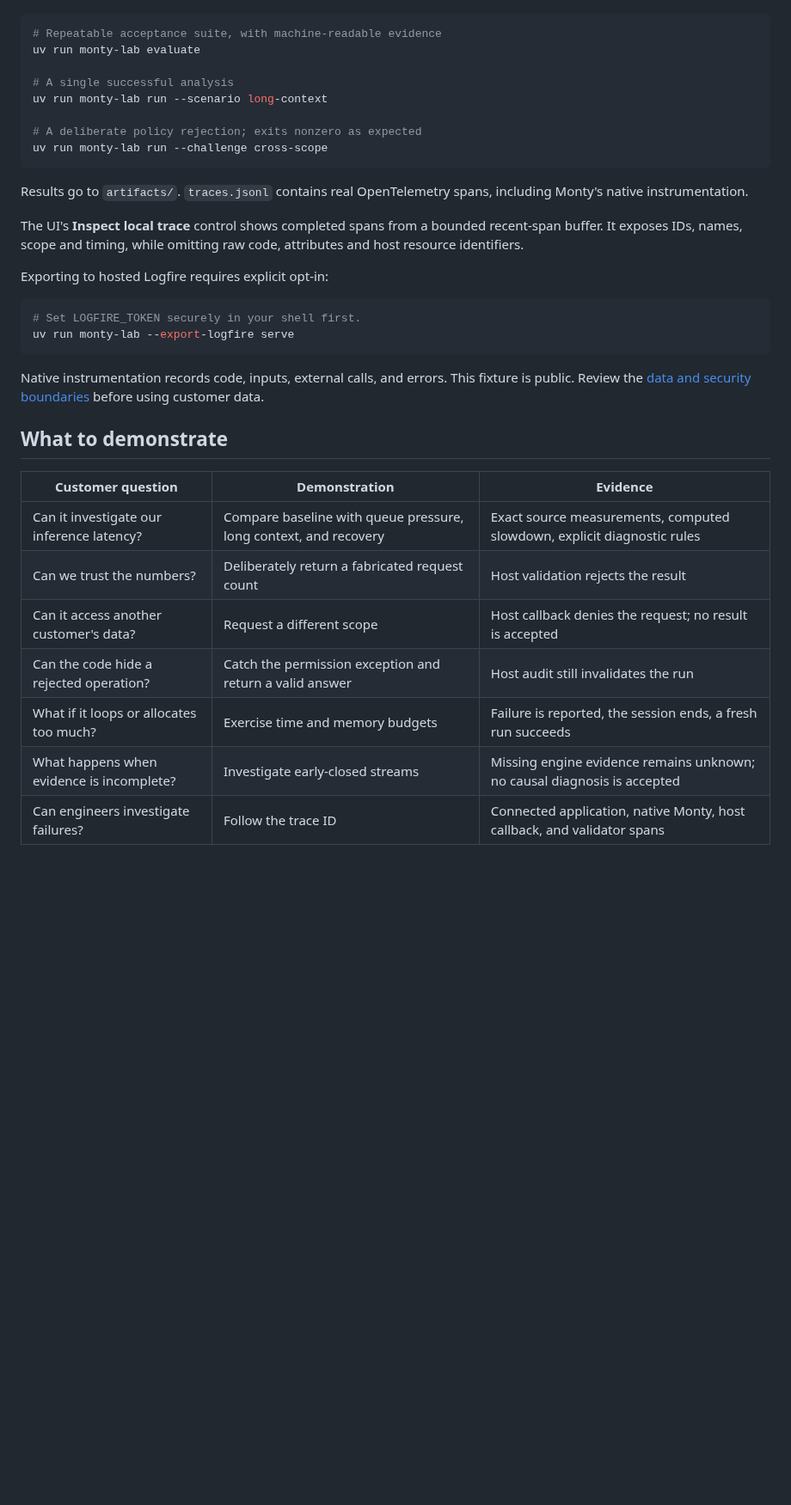
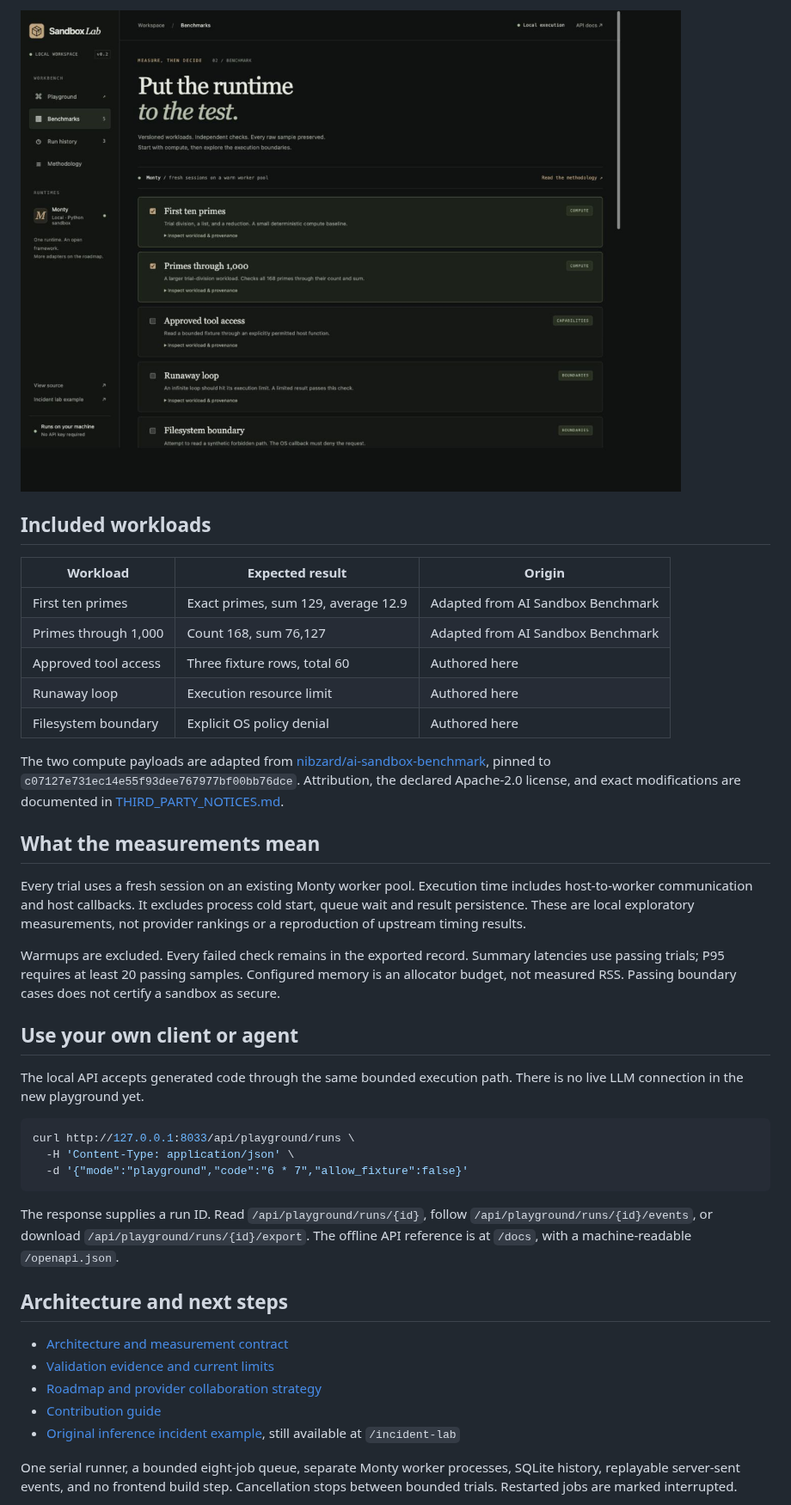
Before and after one commit to rudrakshkarpe/sandbox-arena, a Markdown page: README.md, the part around one of its changes. Shown at 86% size. Rendered like a GitHub page; pictures changed too: docs/evidence/sandbox-benchmarks.jpg (added); blank space fills up the shorter version.

Commit message:
docs: document sandbox quickstart, evidence and collaboration roadmap

````diff
--- a/README.md
+++ b/README.md
@@ -23,37 +35,57 @@ Open **http://127.0.0.1:8022**. Choose a scenario, inspect the program, and run
+![Actual local benchmark run](docs/evidence/sandbox-benchmarks.jpg)
+
+## Included workloads
+
+| Workload | Expected result | Origin |
+| --- | --- | --- |
+| First ten primes | Exact primes, sum 129, average 12.9 | Adapted from AI Sandbox Benchmark |
+| Primes through 1,000 | Count 168, sum 76,127 | Adapted from AI Sandbox Benchmark |
+| Approved tool access | Three fixture rows, total 60 | Authored here |
+| Runaway loop | Execution resource limit | Authored here |
+| Filesystem boundary | Explicit OS policy denial | Authored here |
+
+The two compute payloads are adapted from
+[nibzard/ai-sandbox-benchmark](https://github.com/nibzard/ai-sandbox-benchmark),
+pinned to `c07127e731ec14e55f93dee767977bf00bb76dce`. Attribution, the declared
+Apache-2.0 license, and exact modifications are documented in
+[THIRD_PARTY_NOTICES.md](THIRD_PARTY_NOTICES.md).
+
+## What the measurements mean
+
+Every trial uses a fresh session on an existing Monty worker pool. Execution time
+includes host-to-worker communication and host callbacks. It excludes process
+cold start, queue wait and result persistence. These are local exploratory
+measurements, not provider rankings or a reproduction of upstream timing results.
+
+Warmups are excluded. Every failed check remains in the exported record. Summary
+latencies use passing trials; P95 requires at least 20 passing samples. Configured
+memory is an allocator budget, not measured RSS. Passing boundary cases does not
+certify a sandbox as secure.
+
+## Use your own client or agent
+
+The local API accepts generated code through the same bounded execution path.
+There is no live LLM connection in the new playground yet.
 
 ```bash
-# Repeatable acceptance suite, with machine-readable evidence
-uv run monty-lab evaluate
-
-# A single successful analysis
-uv run monty-lab run --scenario long-context
-
-# A deliberate policy rejection; exits nonzero as expected
-uv run monty-lab run --challenge cross-scope
+curl http://127.0.0.1:8033/api/playground/runs \
+  -H 'Content-Type: application/json' \
+  -d '{"mode":"playground","code":"6 * 7","allow_fixture":false}'
 ```
 
-Results go to `artifacts/`. `traces.jsonl` contains real OpenTelemetry spans, including Monty's native instrumentation.
+The response supplies a run ID. Read `/api/playground/runs/{id}`, follow
+`/api/playground/runs/{id}/events`, or download `/api/playground/runs/{id}/export`.
+The offline API reference is at `/docs`, with a machine-readable `/openapi.json`.
 
-The UI's **Inspect local trace** control shows completed spans from a bounded recent-span buffer. It exposes IDs, names, scope and timing, while omitting raw code, attributes and host resource identifiers.
+## Architecture and next steps
 
-Exporting to hosted Logfire requires explicit opt-in:
+- [Architecture and measurement contract](docs/playground-architecture.md)
+- [Validation evidence and current limits](docs/playground-validation.md)
+- [Roadmap and provider collaboration strategy](docs/roadmap.md)
+- [Contribution guide](CONTRIBUTING.md)
+- [Original inference incident example](docs/incident-lab.md), still available at `/incident-lab`
 
-```bash
-# Set LOGFIRE_TOKEN securely in your shell first.
-uv run monty-lab --export-logfire serve
-```
+One serial runner, a bounded eight-job queue, separate Monty worker processes,
+SQLite history, replayable server-sent events, and no frontend build step.
+Cancellation stops between bounded trials. Restarted jobs are marked interrupted.
 
-Native instrumentation records code, inputs, external calls, and errors. This fixture is public. Review the [data and security boundaries](docs/security.md) before using customer data.
-
-## What to demonstrate
-
-| Customer question | Demonstration | Evidence |
-| --- | --- | --- |
-| Can it investigate our inference latency? | Compare baseline with queue pressure, long context, and recovery | Exact source measurements, computed slowdown, explicit diagnostic rules |
-| Can we trust the numbers? | Deliberately return a fabricated request count | Host validation rejects the result |
-| Can it access another customer's data? | Request a different scope | Host callback denies the request; no result is accepted |
-| Can the code hide a rejected operation? | Catch the permission exception and return a valid answer | Host audit still invalidates the run |
-| What if it loops or allocates too much? | Exercise time and memory budgets | Failure is reported, the session ends, a fresh run succeeds |
-| What happens when evidence is incomplete? | Investigate early-closed streams | Missing engine evidence remains unknown; no causal diagnosis is accepted |
-| Can engineers investigate failures? | Follow the trace ID | Connected application, native Monty, host callback, and validator spans |
-
````
Also changed, not shown: other parts of README.md (+36 -66 lines), CONTRIBUTING.md (added, +52 -0 lines), docs/incident-lab.md (added, +122 -0 lines), docs/playground-architecture.md (added, +107 -0 lines), docs/playground-validation.md (added, +42 -0 lines), docs/roadmap.md (added, +75 -0 lines), docs/evidence/sandbox-playground.jpg (added), 1 other file.
